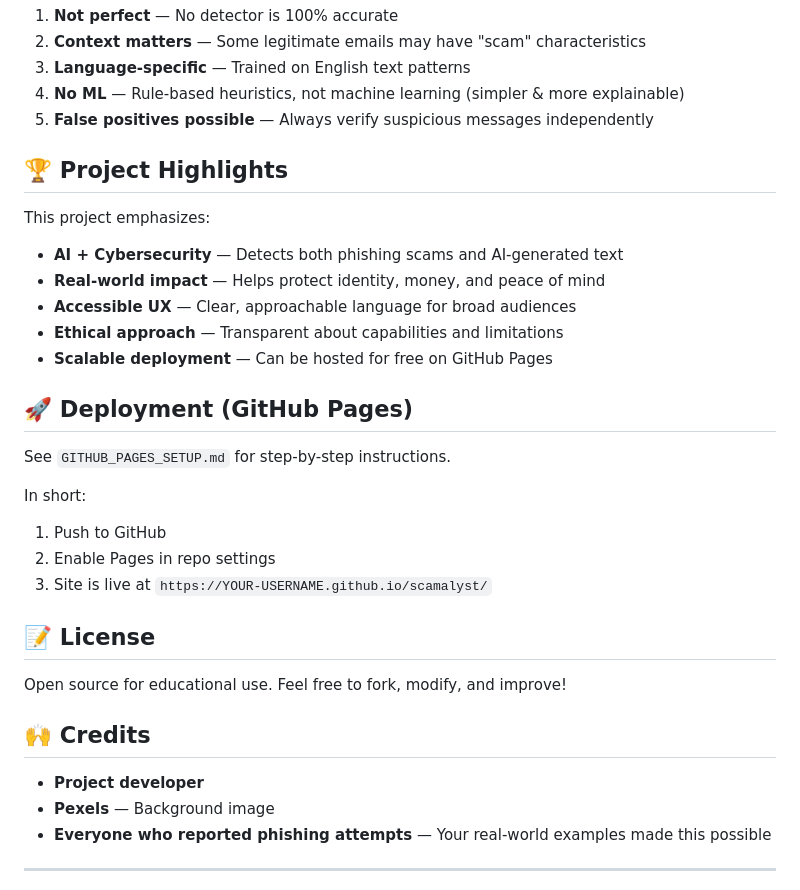
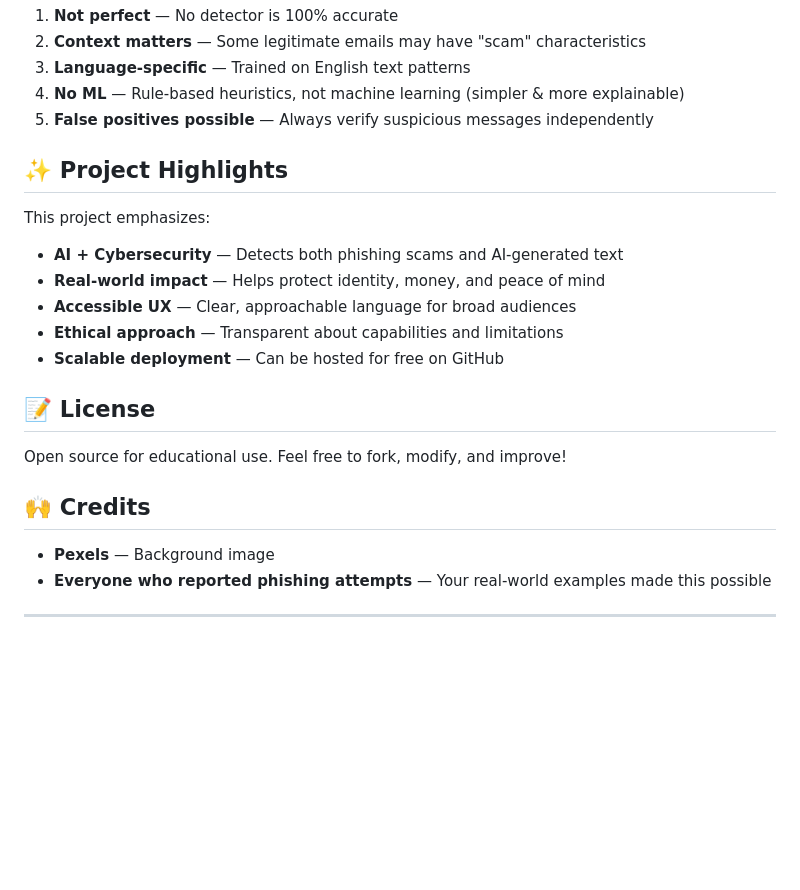
Before and after one commit to naomili-code/scamalyst, a Markdown page: README.md, the part around one of its changes. Drawn GitHub-style; blank space fills up the shorter version.

```diff
--- a/README.md
+++ b/README.md
@@ -141,23 +141,15 @@ Unlike a simple "yes/no" detector, Scamalyst:
 4. **No ML** — Rule-based heuristics, not machine learning (simpler & more explainable)
 5. **False positives possible** — Always verify suspicious messages independently
 
-## 🏆 Project Highlights
+## ✨ Project Highlights
 
 This project emphasizes:
 - **AI + Cybersecurity** — Detects both phishing scams and AI-generated text
 - **Real-world impact** — Helps protect identity, money, and peace of mind
 - **Accessible UX** — Clear, approachable language for broad audiences
 - **Ethical approach** — Transparent about capabilities and limitations
-- **Scalable deployment** — Can be hosted for free on GitHub Pages
+- **Scalable deployment** — Can be hosted for free on GitHub
 
-## 🚀 Deployment (GitHub Pages)
-
-See `GITHUB_PAGES_SETUP.md` for step-by-step instructions.
-
-In short:
-1. Push to GitHub
-2. Enable Pages in repo settings
-3. Site is live at `https://YOUR-USERNAME.github.io/scamalyst/`
 
 ## 📝 License
 
@@ -165,7 +157,6 @@ Open source for educational use. Feel free to fork, modify, and improve!
 
 ## 🙌 Credits
 
-- **Project developer**
 - **Pexels** — Background image
 - **Everyone who reported phishing attempts** — Your real-world examples made this possible
 
```
Also changed, not shown: other parts of README.md (+8 -8 lines).
